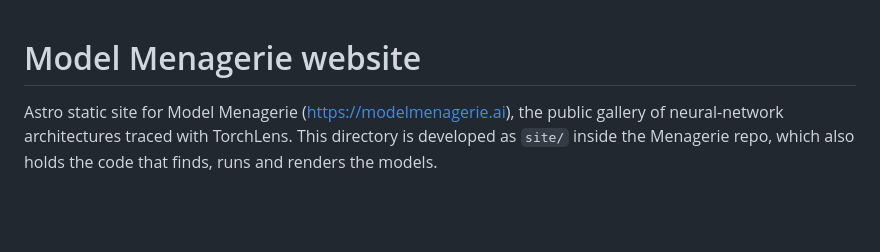
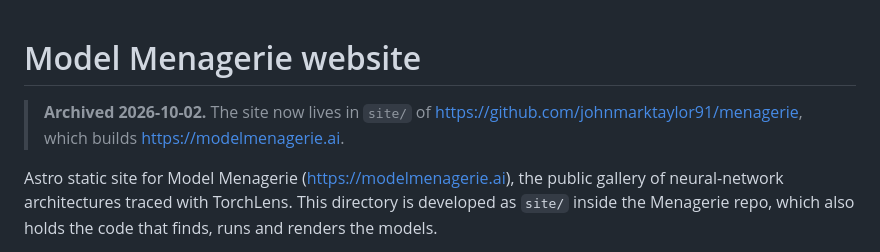
Before and after one commit to johnmarktaylor91/model-menagerie, a Markdown page: README.md, the part around the change. Rendered like a GitHub page; blank space fills up the shorter version.

Commit message:
docs: archived; the site moved to menagerie site/

```diff
--- a/README.md
+++ b/README.md
@@ -1,4 +1,6 @@
 # Model Menagerie website
+
+> **Archived 2026-10-02.** The site now lives in `site/` of https://github.com/johnmarktaylor91/menagerie, which builds https://modelmenagerie.ai.
 
 Astro static site for Model Menagerie (https://modelmenagerie.ai), the public gallery of neural-network architectures traced with TorchLens. This directory is developed as `site/` inside the Menagerie repo, which also holds the code that finds, runs and renders the models.
 
```
